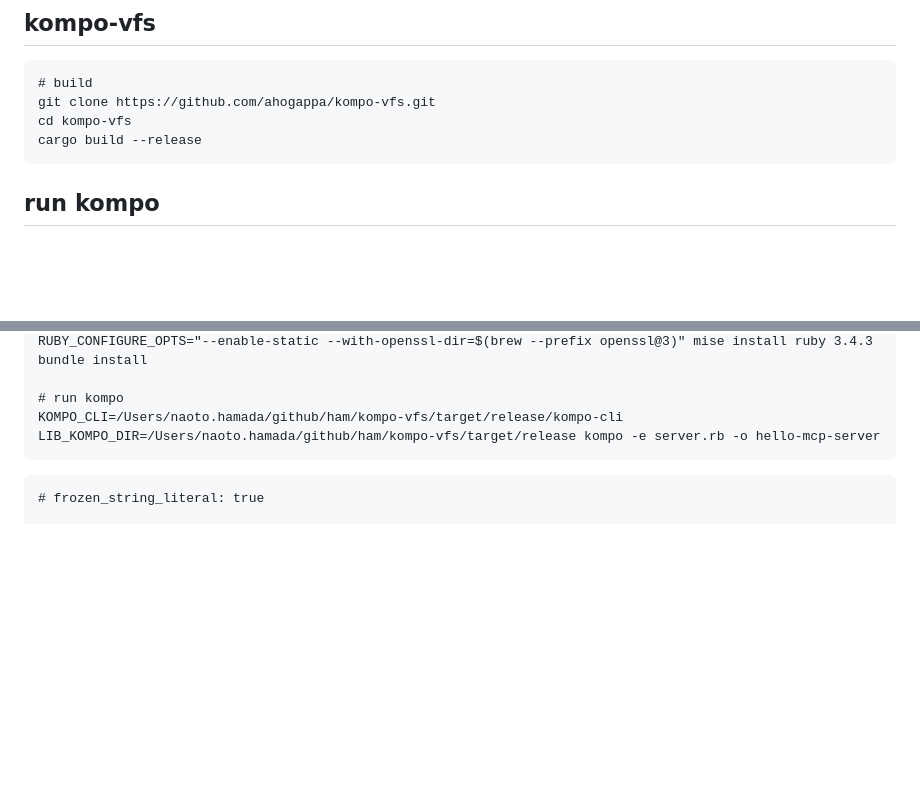
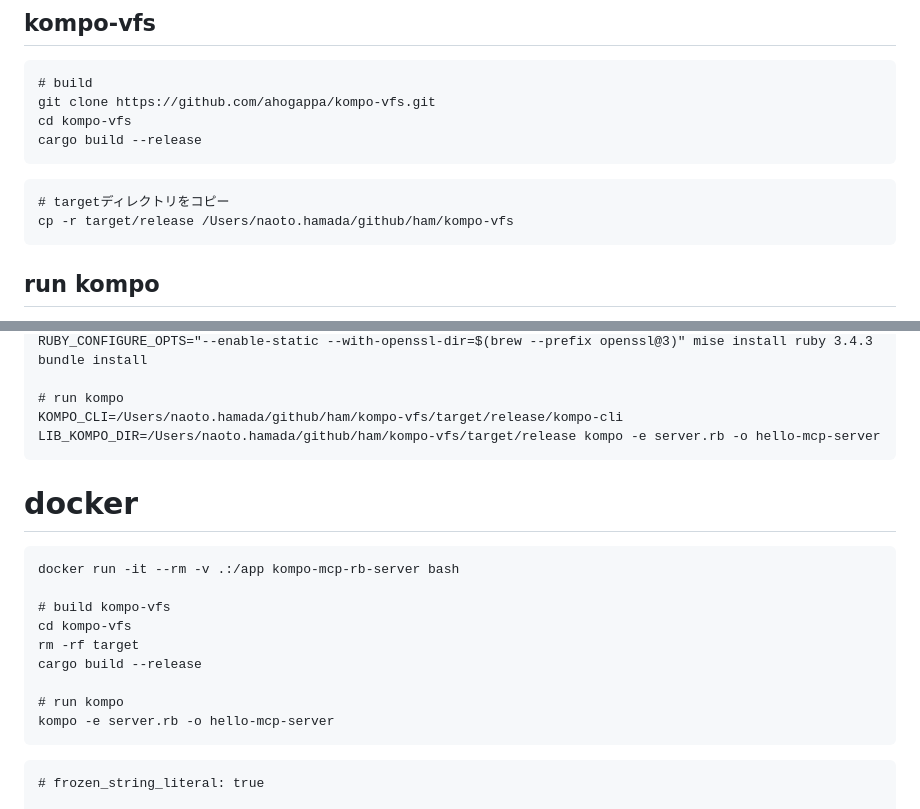
Before and after one commit to ham0215/kompo-mcp-rb-server, a Markdown page: README.md, 2 parts joined by grey strips. GitHub-like rendering; blank space fills up the shorter version.

````diff
--- a/README.md
+++ b/README.md
@@ -33,6 +33,12 @@ cd kompo-vfs
 cargo build --release
 ```
 
+```
+# targetディレクトリをコピー
+cp -r target/release /Users/naoto.hamada/github/ham/kompo-vfs
+```
+
+
 ## run kompo
 
 error
@@ -54,6 +60,19 @@ bundle install
 
 # run kompo
 KOMPO_CLI=/Users/naoto.hamada/github/ham/kompo-vfs/target/release/kompo-cli LIB_KOMPO_DIR=/Users/naoto.hamada/github/ham/kompo-vfs/target/release kompo -e server.rb -o hello-mcp-server
+```
+
+# docker
+```
+docker run -it --rm -v .:/app kompo-mcp-rb-server bash
+
+# build kompo-vfs
+cd kompo-vfs
+rm -rf target
+cargo build --release
+
+# run kompo
+kompo -e server.rb -o hello-mcp-server
 ```
 
 
````
